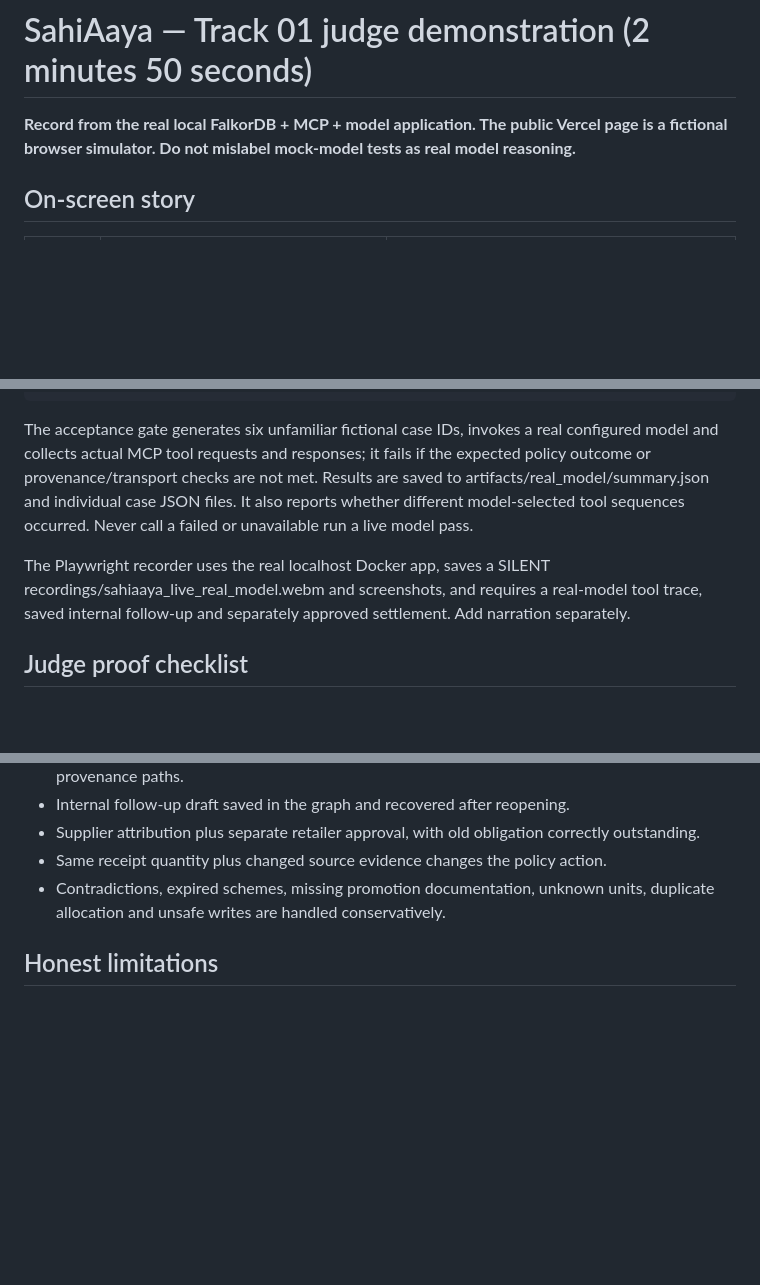
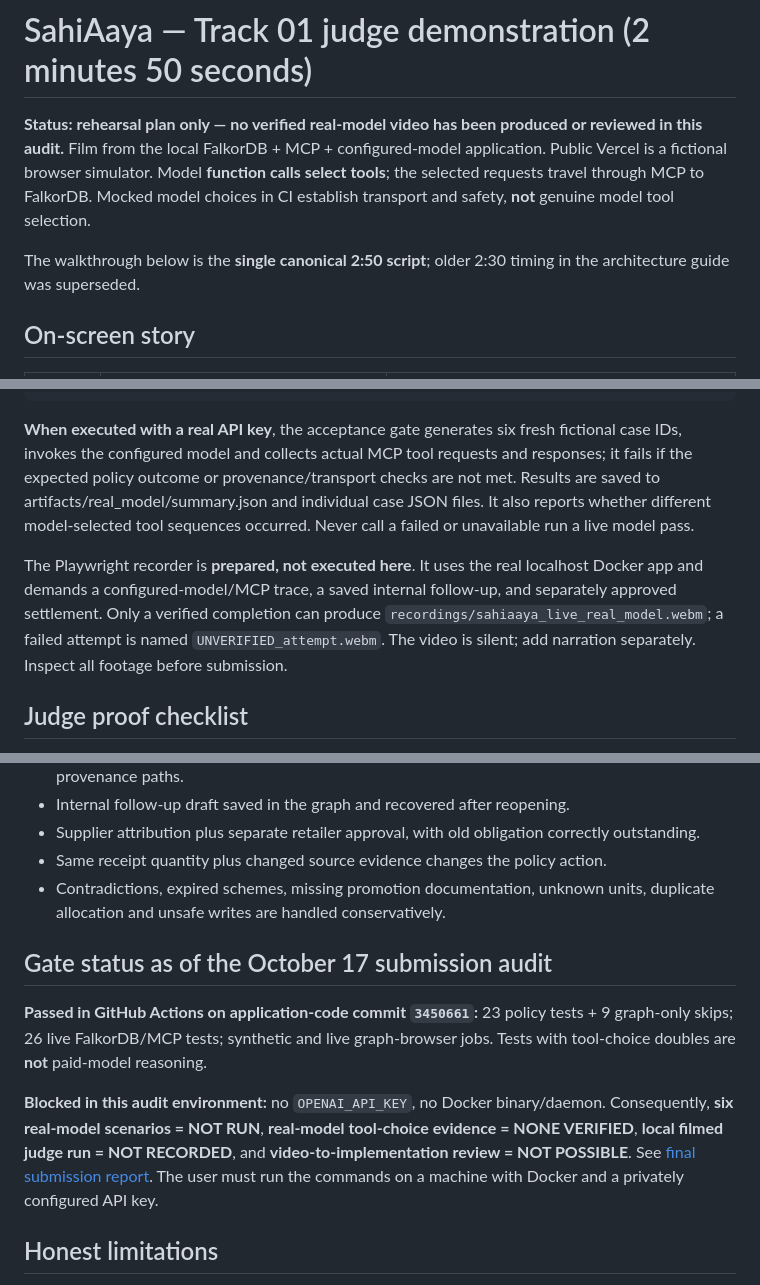
Before and after one commit to aadi-harale/graphhacks, a Markdown page: DEMO_JUDGE_GUIDE.md, 3 parts joined by grey strips. GitHub-like rendering; blank space fills up the shorter version.

Commit message:
docs(audit): canonical demo timing and explicit unrecorded real-model status

```diff
--- a/DEMO_JUDGE_GUIDE.md
+++ b/DEMO_JUDGE_GUIDE.md
@@ -1,6 +1,8 @@
 # SahiAaya — Track 01 judge demonstration (2 minutes 50 seconds)
 
-**Record from the real local FalkorDB + MCP + model application. The public Vercel page is a fictional browser simulator. Do not mislabel mock-model tests as real model reasoning.**
+**Status: rehearsal plan only — no verified real-model video has been produced or reviewed in this audit.** Film from the local FalkorDB + MCP + configured-model application. Public Vercel is a fictional browser simulator. Model **function calls select tools**; the selected requests travel through MCP to FalkorDB. Mocked model choices in CI establish transport and safety, **not** genuine model tool selection.
+
+The walkthrough below is the **single canonical 2:50 script**; older 2:30 timing in the architecture guide was superseded.
 
 ## On-screen story
 
@@ -33,9 +35,9 @@ python -m playwright install chromium
 python -m scripts.record_real_judge
 ~~~
 
-The acceptance gate generates six unfamiliar fictional case IDs, invokes a real configured model and collects actual MCP tool requests and responses; it fails if the expected policy outcome or provenance/transport checks are not met. Results are saved to artifacts/real_model/summary.json and individual case JSON files. It also reports whether different model-selected tool sequences occurred. Never call a failed or unavailable run a live model pass.
+**When executed with a real API key**, the acceptance gate generates six fresh fictional case IDs, invokes the configured model and collects actual MCP tool requests and responses; it fails if the expected policy outcome or provenance/transport checks are not met. Results are saved to artifacts/real_model/summary.json and individual case JSON files. It also reports whether different model-selected tool sequences occurred. Never call a failed or unavailable run a live model pass.
 
-The Playwright recorder uses the real localhost Docker app, saves a SILENT recordings/sahiaaya_live_real_model.webm and screenshots, and requires a real-model tool trace, saved internal follow-up and separately approved settlement. Add narration separately.
+The Playwright recorder is **prepared, not executed here**. It uses the real localhost Docker app and demands a configured-model/MCP trace, a saved internal follow-up, and separately approved settlement. Only a verified completion can produce `recordings/sahiaaya_live_real_model.webm`; a failed attempt is named `UNVERIFIED_attempt.webm`. The video is silent; add narration separately. Inspect all footage before submission.
 
 ## Judge proof checklist
 
@@ -47,6 +49,12 @@ The Playwright recorder uses the real localhost Docker app, saves a SILENT recor
 - Same receipt quantity plus changed source evidence changes the policy action.
 - Contradictions, expired schemes, missing promotion documentation, unknown units, duplicate allocation and unsafe writes are handled conservatively.
 
+## Gate status as of the October 17 submission audit
+
+**Passed in GitHub Actions on application-code commit `3450661`:** 23 policy tests + 9 graph-only skips; 26 live FalkorDB/MCP tests; synthetic and live graph-browser jobs. Tests with tool-choice doubles are **not** paid-model reasoning.
+
+**Blocked in this audit environment:** no `OPENAI_API_KEY`, no Docker binary/daemon. Consequently, **six real-model scenarios = NOT RUN**, **real-model tool-choice evidence = NONE VERIFIED**, **local filmed judge run = NOT RECORDED**, and **video-to-implementation review = NOT POSSIBLE**. See [final submission report](docs/FINAL_SUBMISSION_AUDIT.md). The user must run the commands on a machine with Docker and a privately configured API key.
+
 ## Honest limitations
 
 This local application uses fictional data and has **no authentication on demo mutations**; bind it only to localhost. A supplier reference is not independently authenticated. No real supplier has been contacted, no payments occurred and no money recovery or retailer adoption is established. The public Vercel experience is not connected to FalkorDB or a hosted model.
```
